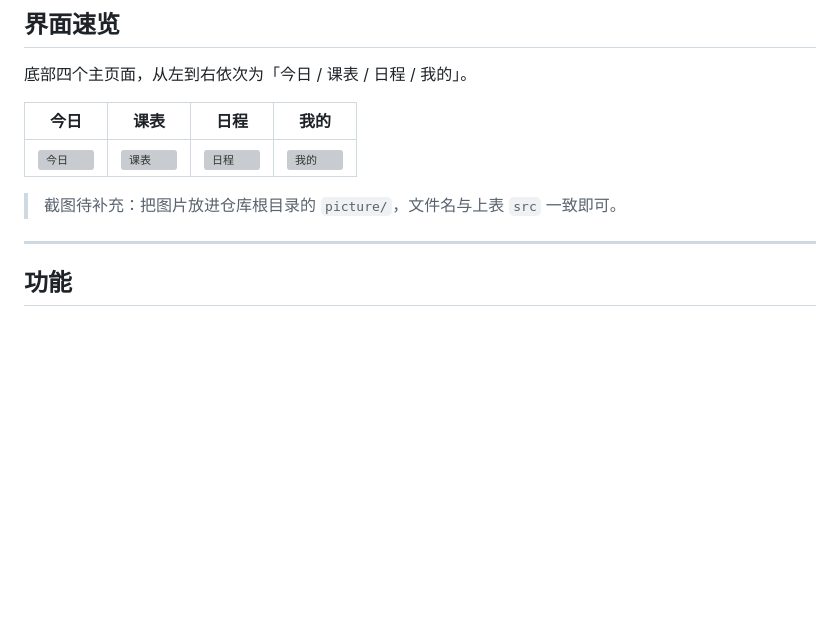
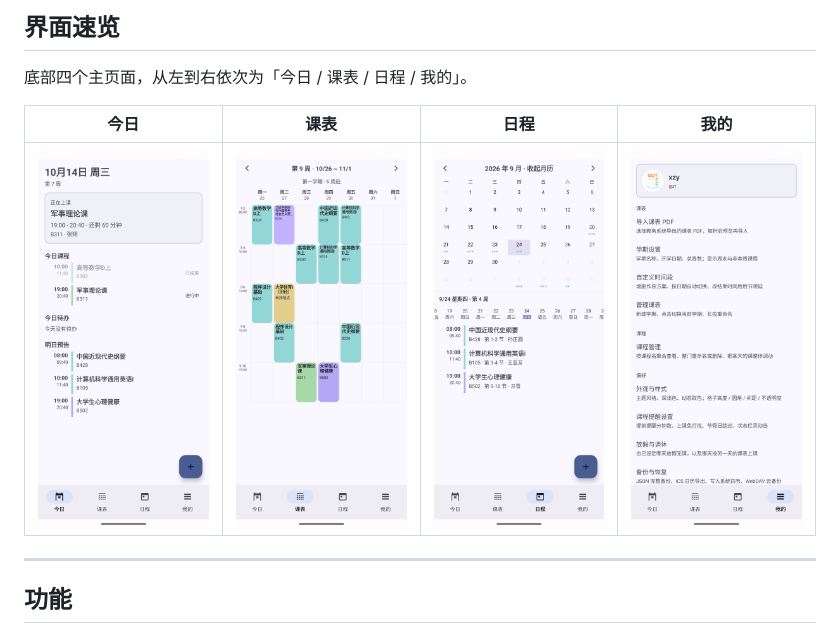
Before and after one commit to Gingmzmzx/QUTSchedule, a Markdown page: README.md, the part around the change printed below. GitHub-like rendering; pictures changed too: picture/agenda.png (added), picture/mine.png (added), picture/today.png (added); blank space fills up the shorter version; grey boxes are pictures that could not be loaded.

```diff
--- a/README.md
+++ b/README.md
@@ -32,8 +32,6 @@
 | --- | --- | --- | --- |
 | <img src="picture/today.png" width="200" alt="今日" /> | <img src="picture/week.png" width="200" alt="课表" /> | <img src="picture/agenda.png" width="200" alt="日程" /> | <img src="picture/mine.png" width="200" alt="我的" /> |
 
-> 截图待补充：把图片放进仓库根目录的 `picture/`，文件名与上表 `src` 一致即可。
-
 ---
 
 ## 功能
```
Also changed, not shown: other parts of README.md (+4 -0 lines), 13 other files.
